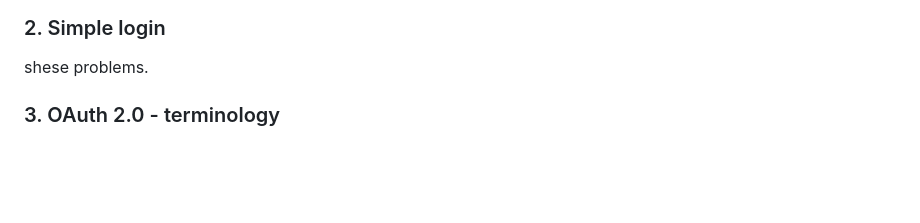
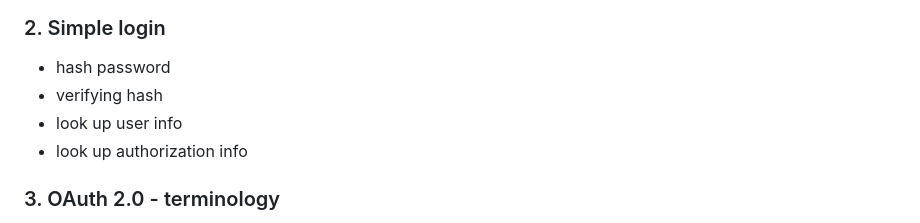
Before and after one commit to SawaGawlau/aws-deploy-template, a Markdown page: oauth2.0/README.md, the part around the change. GitHub-like rendering; blank space fills up the shorter version.

Commit message:
docs: oauth 2.0

```diff
--- a/oauth2.0/README.md
+++ b/oauth2.0/README.md
@@ -20,7 +20,10 @@ Authentication is done by OpenID Connect:
 
 
 ### 2. Simple login
-shese problems.
+* hash password
+* verifying hash
+* look up user info
+* look up authorization info
 
 ### 3. OAuth 2.0 - terminology
 * resource owner (users who log in)
```
